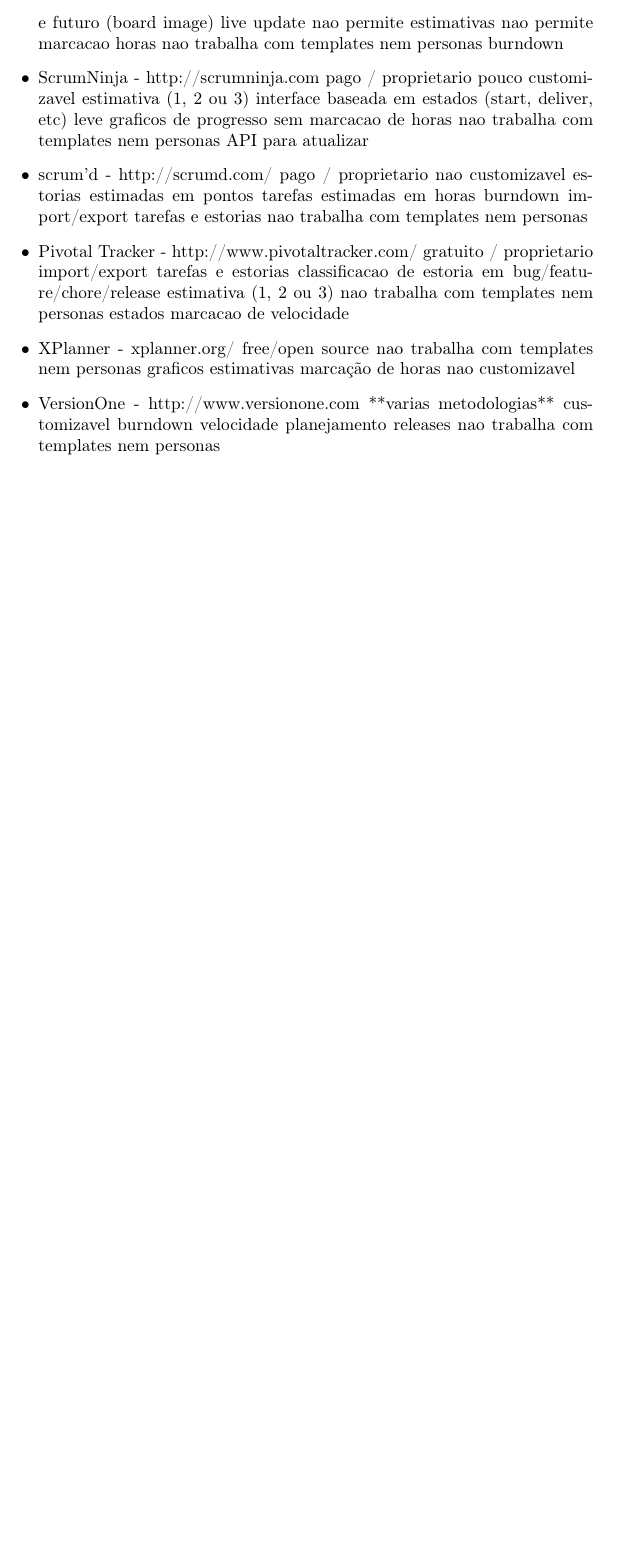
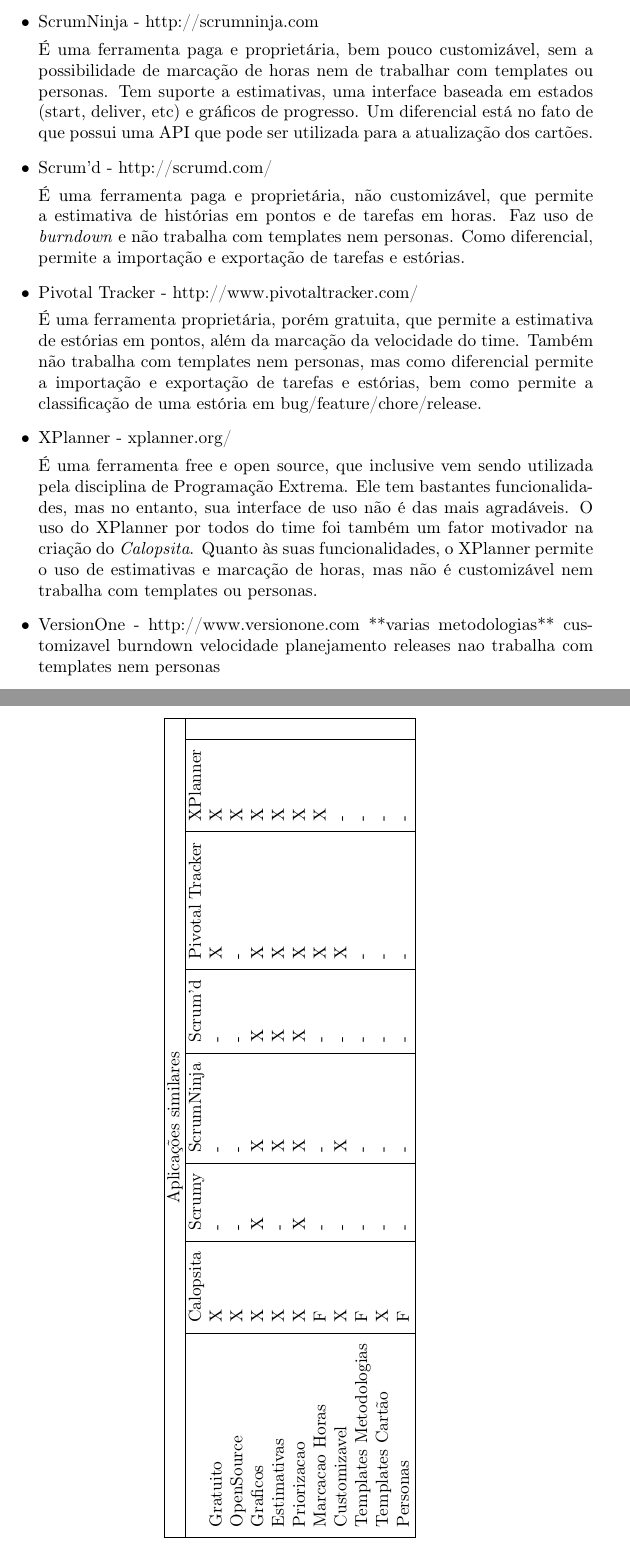
Before and after one commit to caelum/calopsita-monografia, a LaTeX document (monografia.tex, which reads 06-comparativos.tex): part of page 16 of 20 before the commit and two parts of pages 16 and 18 of 21 after it, the two joined at a grey line, cut at the place of the change, the shorter picture padded with empty space. Compiled offline with pdfLaTeX.

Commit message:
comparativos

```diff
--- a/06-comparativos.tex
+++ b/06-comparativos.tex
@@ -21,17 +16,2 @@
-snapshots do projeto no passado e futuro (board image)
-live update
-nao permite estimativas
-nao permite marcacao horas
-nao trabalha com templates nem personas
-burndown
+\item{Scrumy - https://scrumy.com/
 
-\item ScrumNinja - http://scrumninja.com
-pago / proprietario
-pouco customizavel
-estimativa (1, 2 ou 3)
-interface baseada em estados (start, deliver, etc)
-leve
-graficos de progresso
-sem marcacao de horas
-nao trabalha com templates nem personas
-API para atualizar
@@ -38,30 +24,29 @@
 
-\item scrum'd - http://scrumd.com/
-pago / proprietario
-nao customizavel
-estorias estimadas em pontos
-tarefas estimadas em horas
-burndown
-import/export tarefas e estorias
-nao trabalha com templates nem personas
+\item{ScrumNinja - http://scrumninja.com
 
+É uma ferramenta paga e proprietária, bem pouco customizável, sem a possibilidade de marcação de horas nem de
+trabalhar com templates ou personas. Tem suporte a estimativas, uma interface baseada em estados (start, deliver, etc) e
+gráficos de progresso. Um diferencial está no fato de que possui uma API que pode ser utilizada para a atualização dos
+cartões.}
 
-\item Pivotal Tracker - http://www.pivotaltracker.com/
-gratuito / proprietario
-import/export tarefas e estorias
-classificacao de estoria em bug/feature/chore/release
-estimativa (1, 2 ou 3)
-nao trabalha com templates nem personas
-estados
-marcacao de velocidade
+\item{Scrum'd - http://scrumd.com/
 
-\item XPlanner - xplanner.org/
-free/open source
-nao trabalha com templates nem personas
-graficos
-estimativas
-marcação de horas
-nao customizavel
+É uma ferramenta paga e proprietária, não customizável, que permite a estimativa de histórias em pontos e de tarefas
+em horas. Faz uso de \textit{burndown} e não trabalha com templates nem personas. Como diferencial, permite a importação e
+exportação de tarefas e estórias.}
+
+\item{Pivotal Tracker - http://www.pivotaltracker.com/
+
+É uma ferramenta proprietária, porém gratuita, que permite a estimativa de estórias em pontos, além da
+marcação da velocidade do time. Também não trabalha com templates nem personas, mas como diferencial permite a importação e
+exportação de tarefas e estórias, bem como permite a classificação de uma estória em bug/feature/chore/release.}
+
+\item{XPlanner - xplanner.org/
+
+É uma ferramenta free e open source, que inclusive vem sendo utilizada pela disciplina de Programação Extrema.
+Ele tem bastantes funcionalidades, mas no entanto, sua interface de uso não é das mais agradáveis. O uso do XPlanner
+por todos do time foi também um fator motivador na criação do \calopsita. Quanto às suas funcionalidades, o XPlanner
+permite o uso de estimativas e marcação de horas, mas não é customizável nem trabalha com templates ou personas.}
 
 \item VersionOne - http://www.versionone.com
 **varias metodologias**
@@ -114,7 +99,14 @@
 \end{itemize}
 
 \begin{sidewaystable}
-	\begin{tabular}{|l|l|l|l|l|l|l|l}
+	\begin{tabular}{|l|l|l|l|l|l|l|l|}
 		\hline
 		\multicolumn{8}{|c|}{Aplicações similares} \\
 		\hline
+		 & Calopsita & Scrumy & ScrumNinja & Scrum'd & Pivotal Tracker & XPlanner & \\
+		Gratuito & X & - & - & - & X & X & \\
+		OpenSource & X & - & - & - & - & X & \\
+		Graficos & X & X & X & X & X & X & \\
+		Estimativas & X & - & X & X & X & X & \\
+		Priorizacao & X & X & X & X & X & X & \\
+		Marcacao Horas & F & - & - & - & X & X & \\
```
Also changed, not shown: 06-comparativos.tex (26 more changed lines).
